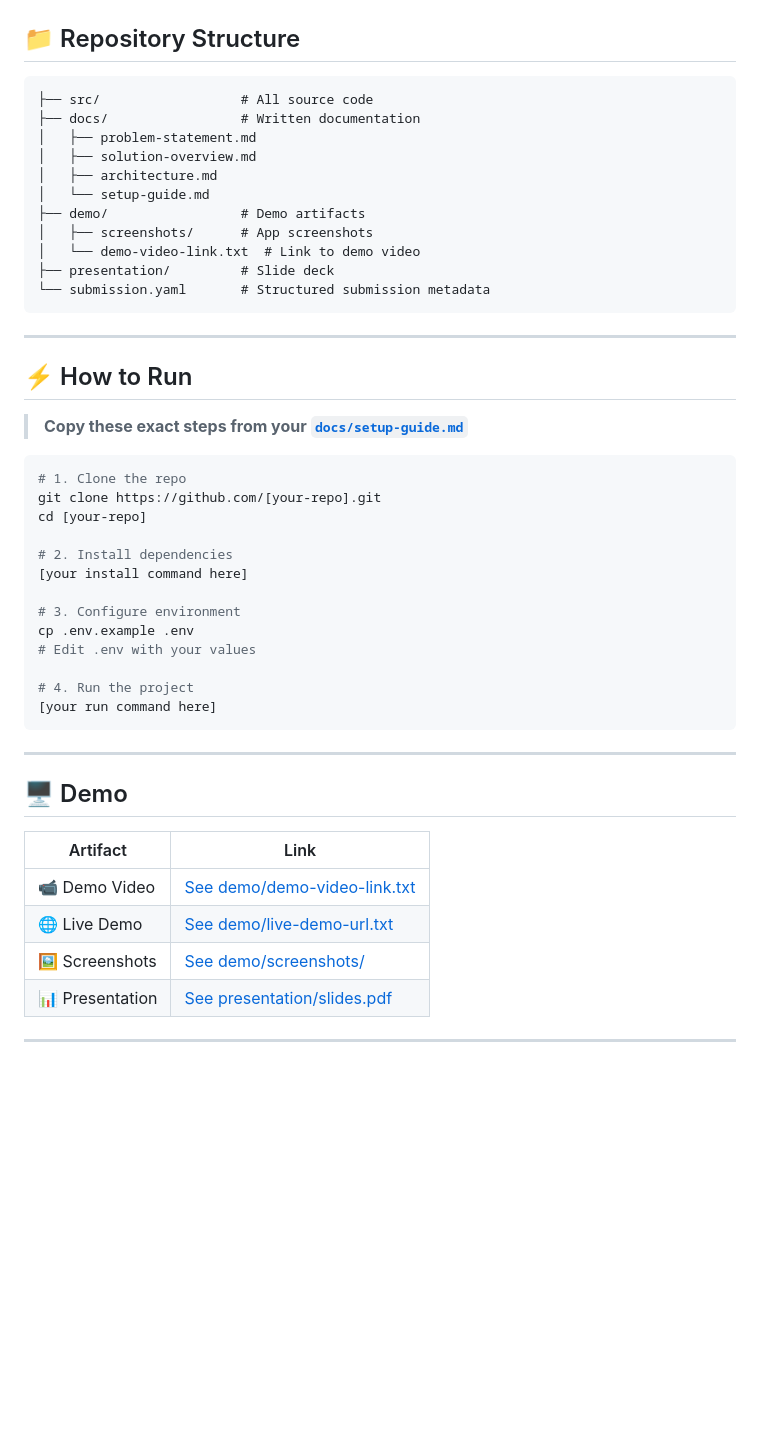
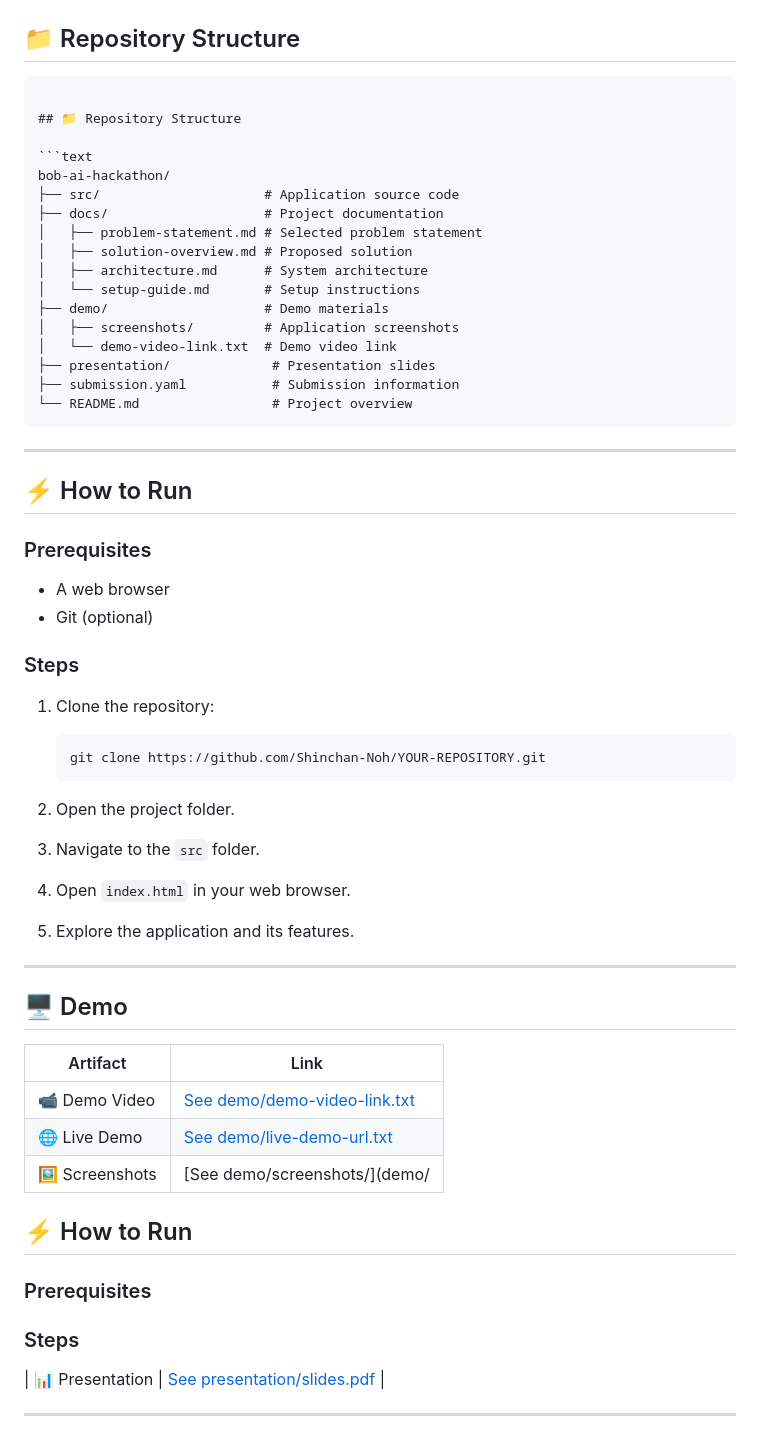
Before and after one commit to Shinchan-Noh/bob-ai-hackathon-Hackhive, a Markdown page: README.md, the part around the change. Drawn GitHub-style; blank space fills up the shorter version.

Commit message:
Enhance README with clearer structure and run steps
Updated the repository structure section for clarity and added detailed steps on how to run the project, including prerequisites and installation instructions.

````diff
--- a/README.md
+++ b/README.md
@@ -65,40 +65,48 @@ We propose a Clinical Trial Risk Monitor that compares patient records with clin
 ## 📁 Repository Structure
 
 ```
-├── src/                  # All source code
-├── docs/                 # Written documentation
-│   ├── problem-statement.md
-│   ├── solution-overview.md
-│   ├── architecture.md
-│   └── setup-guide.md
-├── demo/                 # Demo artifacts
-│   ├── screenshots/      # App screenshots
-│   └── demo-video-link.txt  # Link to demo video
-├── presentation/         # Slide deck
-└── submission.yaml       # Structured submission metadata
+
+## 📁 Repository Structure
+
+```text
+bob-ai-hackathon/
+├── src/                     # Application source code
+├── docs/                    # Project documentation
+│   ├── problem-statement.md # Selected problem statement
+│   ├── solution-overview.md # Proposed solution
+│   ├── architecture.md      # System architecture
+│   └── setup-guide.md       # Setup instructions
+├── demo/                    # Demo materials
+│   ├── screenshots/         # Application screenshots
+│   └── demo-video-link.txt  # Demo video link
+├── presentation/             # Presentation slides
+├── submission.yaml           # Submission information
+└── README.md                 # Project overview
 ```
-
 ---
 
 ## ⚡ How to Run
 
-> **Copy these exact steps from your [`docs/setup-guide.md`](docs/setup-guide.md)**
+### Prerequisites
+- A web browser
+- Git (optional)
 
-```bash
-# 1. Clone the repo
-git clone https://github.com/[your-repo].git
-cd [your-repo]
+### Steps
 
-# 2. Install dependencies
-[your install command here]
+1. Clone the repository:
 
-# 3. Configure environment
-cp .env.example .env
-# Edit .env with your values
+   ```bash
+   git clone https://github.com/Shinchan-Noh/YOUR-REPOSITORY.git
+   ```
 
-# 4. Run the project
-[your run command here]
-```
+2. Open the project folder.
+
+3. Navigate to the `src` folder.
+
+4. Open `index.html` in your web browser.
+
+5. Explore the application and its features.
+
 
 ---
 
@@ -108,7 +116,15 @@ cp .env.example .env
 |---|---|
 | 📹 Demo Video | [See demo/demo-video-link.txt](demo/demo-video-link.txt) |
 | 🌐 Live Demo | [See demo/live-demo-url.txt](demo/live-demo-url.txt) |
-| 🖼️ Screenshots | [See demo/screenshots/](demo/screenshots/) |
+| 🖼️ Screenshots | [See demo/screenshots/](demo/
+## ⚡ How to Run
+
+### Prerequisites
+
+
+### Steps
+
+
 | 📊 Presentation | [See presentation/slides.pdf](presentation/) |
 
 ---
````
